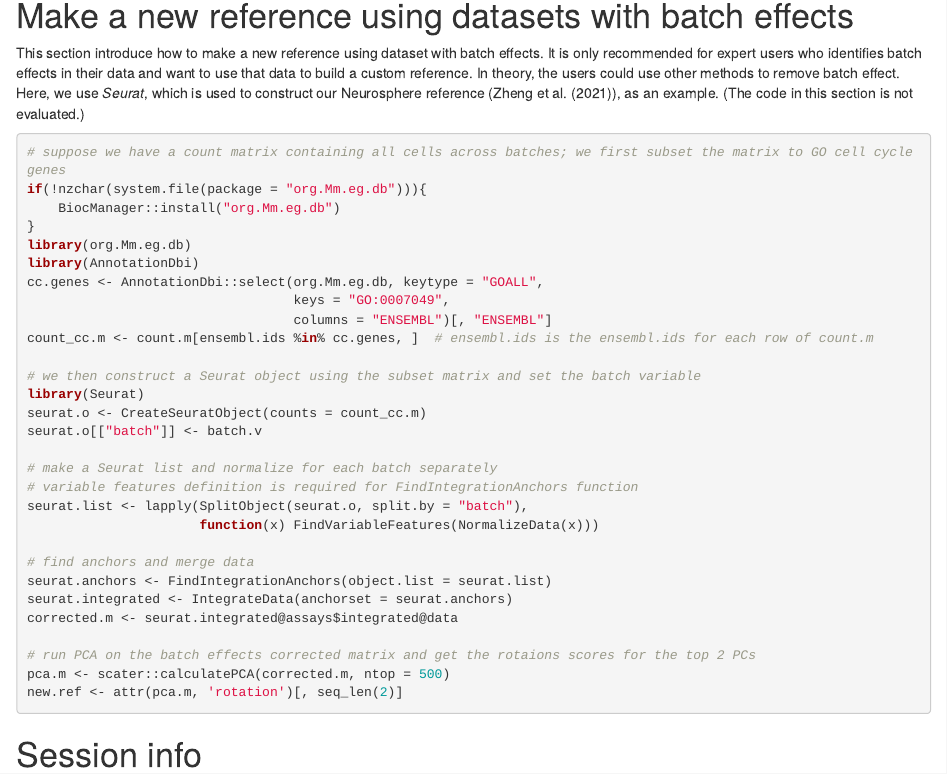
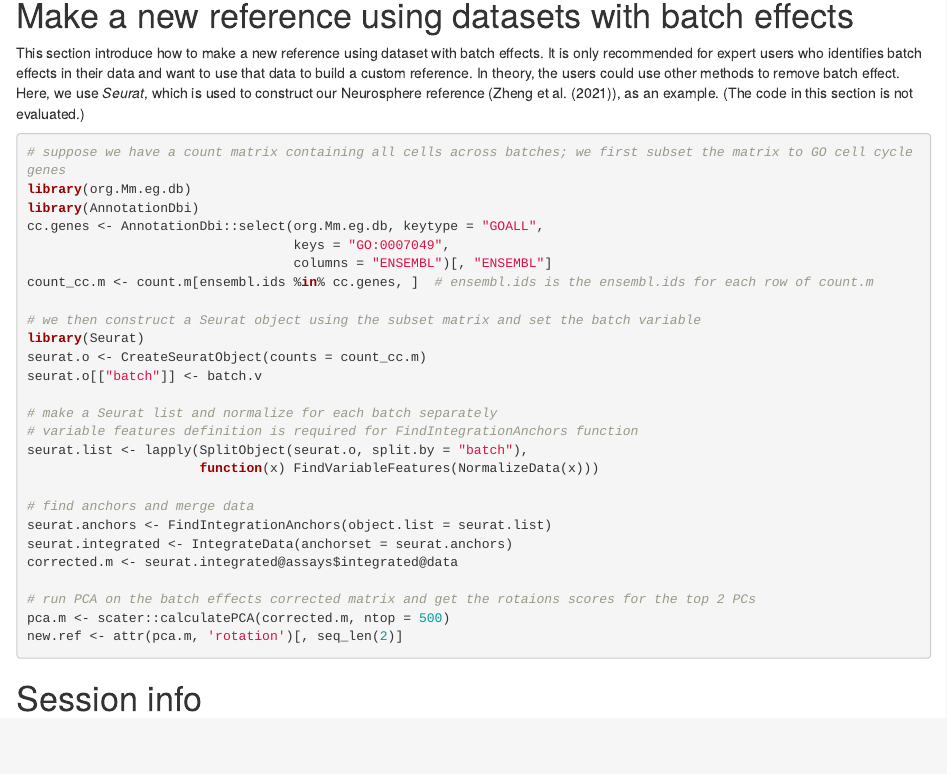
Before and after one commit to hansenlab/tricycle, an R Markdown document (vignettes/tricycle.Rmd): the page in a window 1100 px wide, from 5490 px down. Rendered offline with R 4.5, knitr and Pandoc, with nearby package versions; drawn as R Markdown's standard HTML page in place of the format the file asks for; some code elsewhere in the file could not run offline; common packages that the code uses without loading them are loaded.

````diff
--- a/vignettes/tricycle.Rmd
+++ b/vignettes/tricycle.Rmd
@@ -288,9 +288,6 @@
 (@Zheng.2021), as an example. (The code in this section is not evaluated.)
 ```{r batch, eval = FALSE, echo = TRUE}
 # suppose we have a count matrix containing all cells across batches; we first subset the matrix to GO cell cycle genes
-if(!nzchar(system.file(package = "org.Mm.eg.db"))){
-    BiocManager::install("org.Mm.eg.db")
-}
 library(org.Mm.eg.db)
 library(AnnotationDbi)
 cc.genes <- AnnotationDbi::select(org.Mm.eg.db, keytype = "GOALL",
````
Also changed, not shown: 1 other file.
